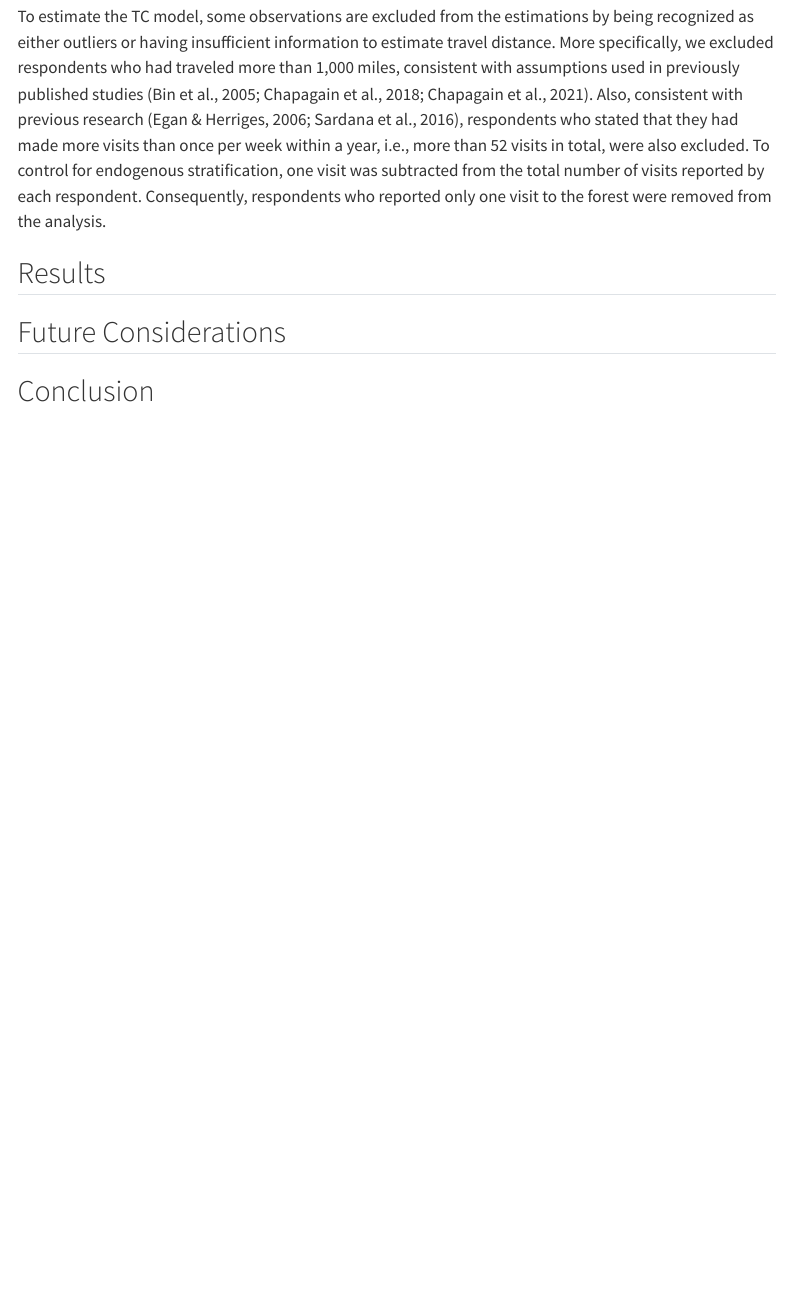
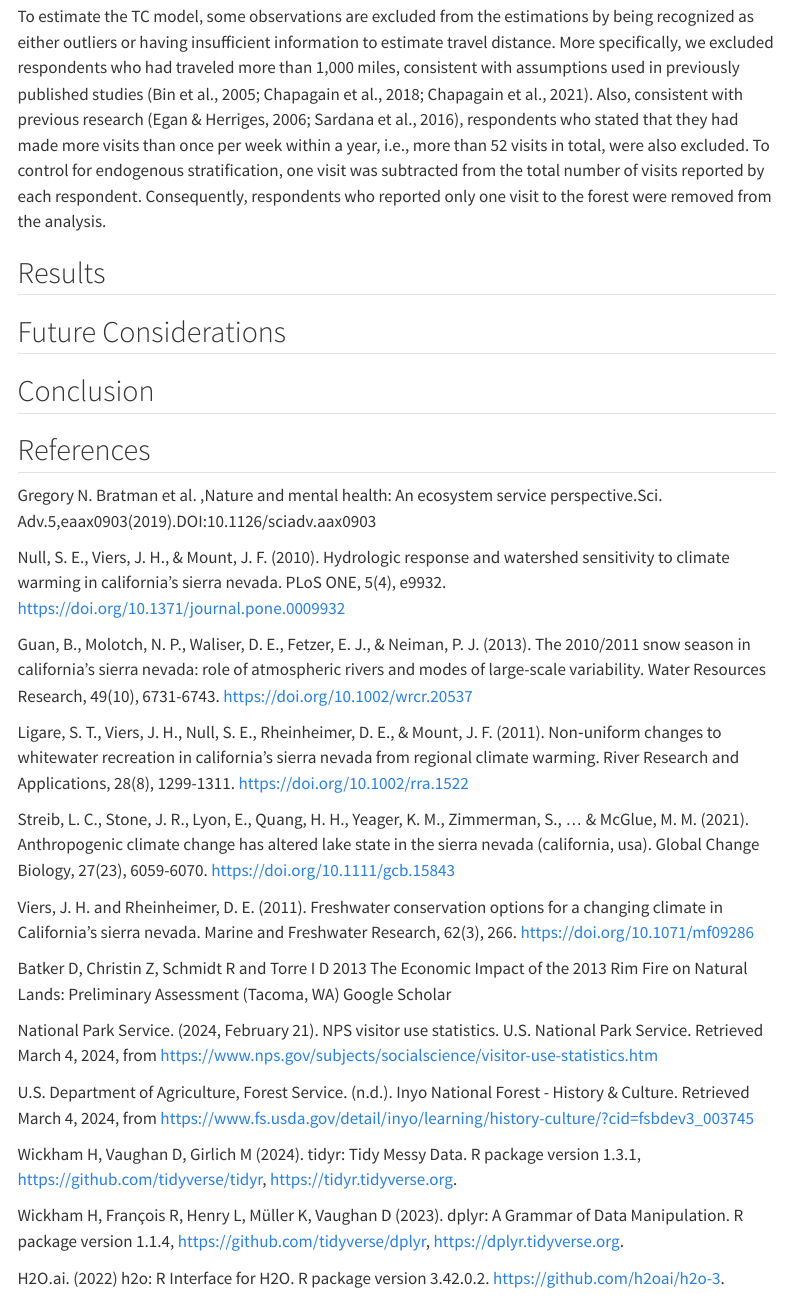
Before and after one commit to olesonlab/high-sierra-nf-rfm, a Quarto document (index.qmd): the page in a window 1100 px wide, from 12320 px down. Rendered offline with R 4.5, knitr and Pandoc in place of Quarto, with nearby package versions; menus at the side of the page are left out.

Commit message:
Add references

```diff
--- a/index.qmd
+++ b/index.qmd
@@ -180,3 +180,30 @@ To estimate the TC model, some observations are excluded from the estimations by
 ## Future Considerations
 
 ## Conclusion
+
+## References
+
+Gregory N. Bratman et al. ,Nature and mental health: An ecosystem service perspective.Sci. Adv.5,eaax0903(2019).DOI:10.1126/sciadv.aax0903
+
+Null, S. E., Viers, J. H., & Mount, J. F. (2010). Hydrologic response and watershed sensitivity to climate warming in california's sierra nevada. PLoS ONE, 5(4), e9932. https://doi.org/10.1371/journal.pone.0009932
+
+Guan, B., Molotch, N. P., Waliser, D. E., Fetzer, E. J., & Neiman, P. J. (2013). The 2010/2011 snow season in california's sierra nevada: role of atmospheric rivers and modes of large-scale variability. Water Resources Research, 49(10), 6731-6743. https://doi.org/10.1002/wrcr.20537
+
+Ligare, S. T., Viers, J. H., Null, S. E., Rheinheimer, D. E., & Mount, J. F. (2011). Non‐uniform changes to whitewater recreation in california's sierra nevada from regional climate warming. River Research and Applications, 28(8), 1299-1311. https://doi.org/10.1002/rra.1522
+
+Streib, L. C., Stone, J. R., Lyon, E., Quang, H. H., Yeager, K. M., Zimmerman, S., … & McGlue, M. M. (2021). Anthropogenic climate change has altered lake state in the sierra nevada (california, usa). Global Change Biology, 27(23), 6059-6070. https://doi.org/10.1111/gcb.15843
+
+Viers, J. H. and Rheinheimer, D. E. (2011). Freshwater conservation options for a changing climate in California’s sierra nevada. Marine and Freshwater Research, 62(3), 266. https://doi.org/10.1071/mf09286
+
+Batker D, Christin Z, Schmidt R and Torre I D 2013 The Economic Impact of the 2013 Rim Fire on Natural Lands: Preliminary Assessment (Tacoma, WA)
+Google Scholar
+
+National Park Service. (2024, February 21). NPS visitor use statistics. U.S. National Park Service. Retrieved March 4, 2024, from https://www.nps.gov/subjects/socialscience/visitor-use-statistics.htm
+
+U.S. Department of Agriculture, Forest Service. (n.d.). Inyo National Forest - History & Culture. Retrieved March 4, 2024, from https://www.fs.usda.gov/detail/inyo/learning/history-culture/?cid=fsbdev3_003745
+
+Wickham H, Vaughan D, Girlich M (2024). tidyr: Tidy Messy Data. R package version 1.3.1, https://github.com/tidyverse/tidyr, https://tidyr.tidyverse.org.
+
+Wickham H, François R, Henry L, Müller K, Vaughan D (2023). dplyr: A Grammar of Data Manipulation. R package version 1.1.4, https://github.com/tidyverse/dplyr, https://dplyr.tidyverse.org.
+
+H2O.ai. (2022) h2o: R Interface for H2O. R package version 3.42.0.2. https://github.com/h2oai/h2o-3.
```
